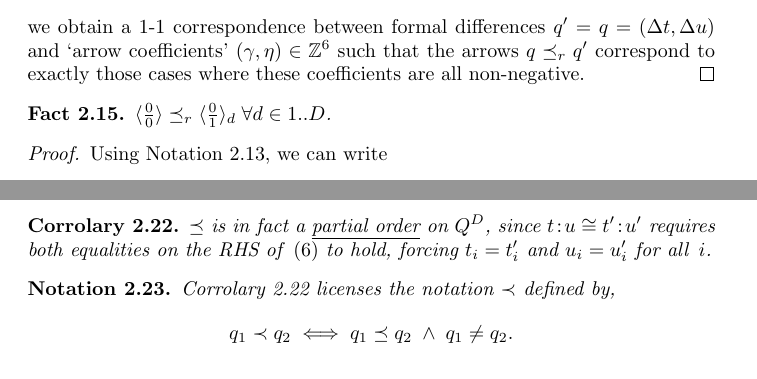
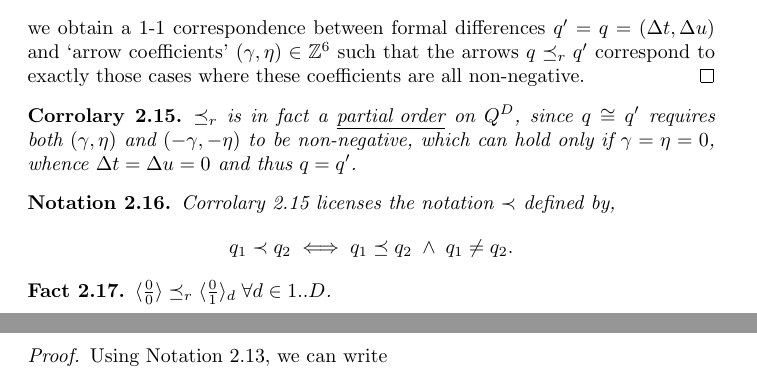
Before and after one commit to Precisfice/DEDUCTION, a LaTeX document (catform.tex): two parts of pages 8 and 10 of 20 before the commit and two parts of pages 8 and 9 of 20 after it, joined at a grey line, cut so that both start at the same text. Compiled offline with pdfLaTeX.

Commit message:
Move forward and adapt Corrolary that ≼ is a PO

```diff
--- a/catform.tex
+++ b/catform.tex
@@ -427,6 +427,17 @@ $$
   we obtain a 1-1 correspondence between formal differences $q' = q = (\Delta t,\Delta u)$ and `arrow coefficients' $(\gamma,\eta) \in \mathbb{Z}^6$ such that the arrows $q \preceq_r q'$ correspond to exactly those cases where these coefficients are all non-negative.
 \end{proof}
 
+\begin{corr}\label{partord}
+  $\preceq_r$ is in fact a \underline{partial order} on $Q^D$, since $q \cong q'$ requires both $(\gamma,\eta)$ and $(-\gamma,-\eta)$ to be non-negative, which can hold only if $\gamma = \eta = 0$, whence $\Delta t = \Delta u = 0$ and thus $q = q'$.
+\end{corr}
+
+\begin{nota}
+  Corrolary~\ref{partord} licenses the notation $\prec$ defined by,
+  $$
+  q_1 \prec q_2 \iff q_1 \preceq q_2 \;\wedge\; q_1 \neq q_2.
+  $$
+\end{nota}
+
 \begin{fact}\label{tol_d}
   $\langle\frac{0}{0}\rangle \preceq_r \langle\frac{0}{1}\rangle_d \;\forall d\in 1..D$.
 \end{fact}
@@ -490,17 +501,6 @@ Facts~\ref{tol_d} and \ref{tox_d} reassure us that Definition~\ref{domon} suffic
   \end{equation}
   where each $\preceq_*$ is either $\preceq_{ce}$ or $\preceq_{dm}$.  But observe that across either of these $\preceq_*$'s, both $T_d^{n-1} \ge T_d^n$ and $\bar{U}_d^{n-1} \le \bar{U}_d^n$ must hold $\forall d, n$.  Since the latter are themselves transitive conditions, they must hold also across the whole chain from $q$ to $q'$.
 \end{proof}
-
-\begin{corr}\label{partord}
-  $\preceq$ is in fact a \underline{partial order} on $Q^D$, since $t\!:\!u \cong t'\!:\!u'$ requires both equalities on the RHS of \eqref{cond} to hold, forcing $t_i = t_i'$ and $u_i = u_i'$ for all $\,i$.
-\end{corr}
-
-\begin{nota}
-  Corrolary~\ref{partord} licenses the notation $\prec$ defined by,
-  $$
-  q_1 \prec q_2 \iff q_1 \preceq q_2 \;\wedge\; q_1 \neq q_2.
-  $$
-\end{nota}
 
 \begin{corr}\label{lattice}
   Moreover, $\Q$ is indeed a \underline{lattice}, since it has all meets and joins, which are readily calculated from \eqref{cond}:
```
